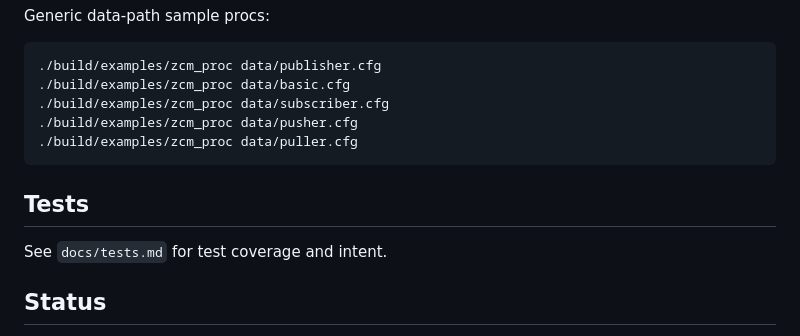
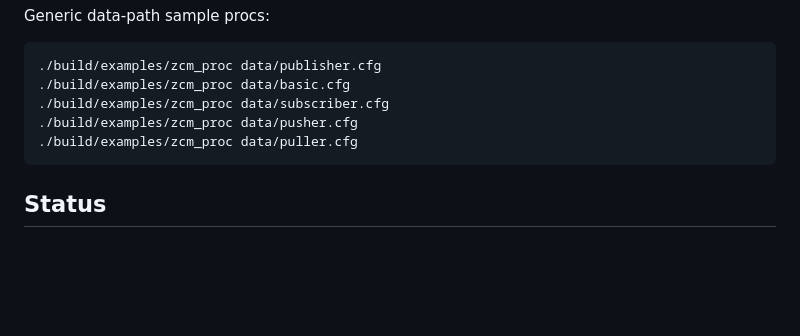
Before and after one commit to danielsentenac/zCm, a Markdown page: README.md, the part around the change. GitHub-like rendering; blank space fills up the shorter version.

Commit message:
docs: remove redundant Tests section from mainpage

````diff
--- a/README.md
+++ b/README.md
@@ -189,9 +189,6 @@ Generic data-path sample procs:
 ./build/examples/zcm_proc data/puller.cfg
 ```
 
-## Tests
-See `docs/tests.md` for test coverage and intent.
-
 ## Status
 Scaffolded with a working broker/registry + typed message envelope.
 See `docs/zcm-proc.md`, `docs/zcm-msg.md`, and `docs/tests.md`.
````
